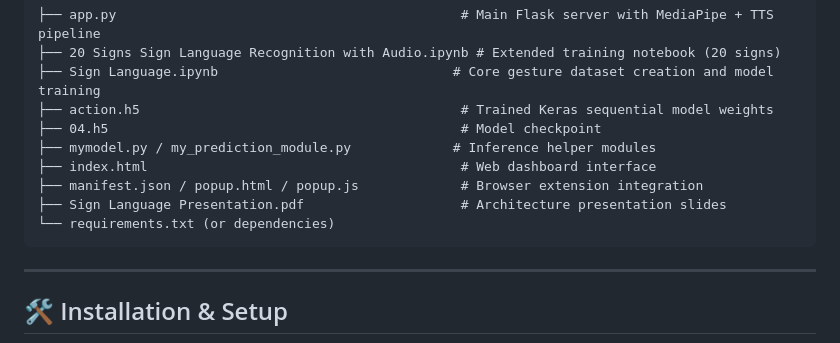
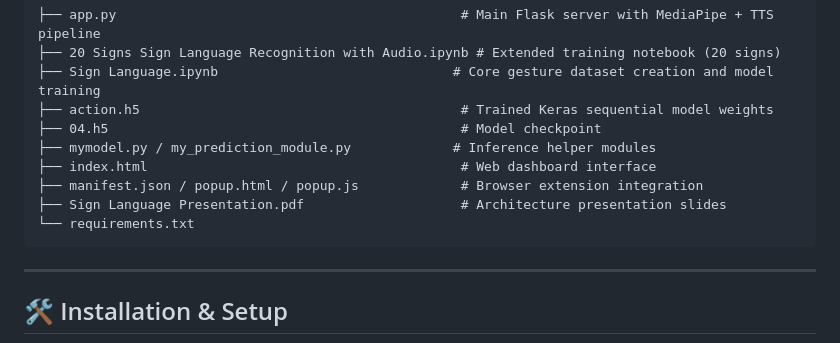
Before and after one commit to Saiyam008/Sign-Language-Live-Captioning, a Markdown page: README.md, the part around one of its changes. Rendered like a GitHub page.

````diff
--- a/README.md
+++ b/README.md
@@ -42,7 +42,7 @@ graph LR
 ├── index.html                                        # Web dashboard interface
 ├── manifest.json / popup.html / popup.js             # Browser extension integration
 ├── Sign Language Presentation.pdf                    # Architecture presentation slides
-└── requirements.txt (or dependencies)
+└── requirements.txt
 ```
 
 ---
````
Also changed, not shown: other parts of README.md (+6 -6 lines).
